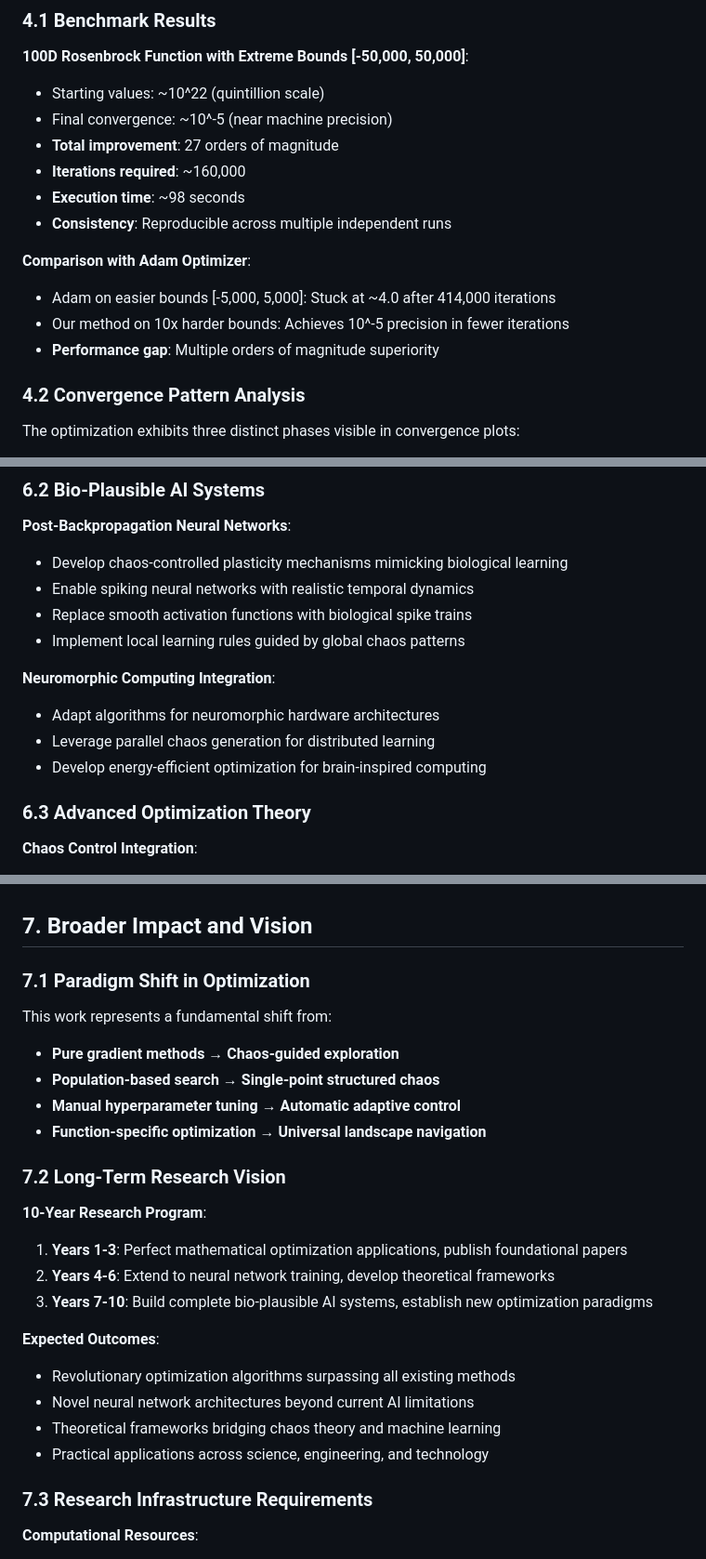
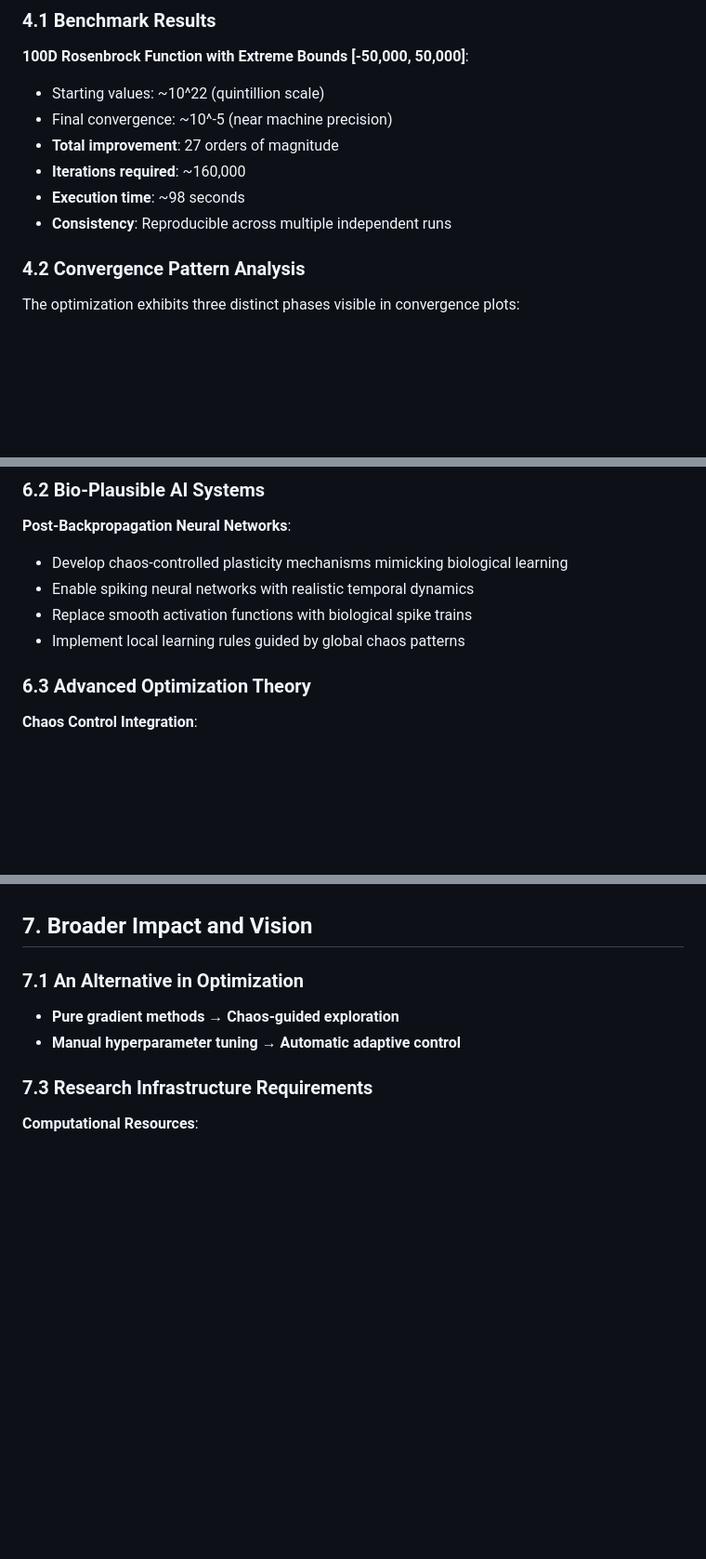
Before and after one commit to Emre-Dinc/Gradient-LorenzOptimizer, a Markdown page: TECHNICAL_OVERVIEW.md, 3 parts joined by grey strips. Shown at 93% size. GitHub-like rendering; blank space fills up the shorter version.

```diff
--- a/TECHNICAL_OVERVIEW.md
+++ b/TECHNICAL_OVERVIEW.md
@@ -137,10 +137,6 @@ The algorithm automatically transitions through distinct optimization phases:
 - **Execution time**: ~98 seconds
 - **Consistency**: Reproducible across multiple independent runs
 
-**Comparison with Adam Optimizer**:
-- Adam on easier bounds [-5,000, 5,000]: Stuck at ~4.0 after 414,000 iterations
-- Our method on 10x harder bounds: Achieves 10^-5 precision in fewer iterations
-- **Performance gap**: Multiple orders of magnitude superiority
 
 ### 4.2 Convergence Pattern Analysis
 
@@ -209,10 +205,7 @@ The most ambitious application involves replacing backpropagation with chaos-con
 - Replace smooth activation functions with biological spike trains
 - Implement local learning rules guided by global chaos patterns
 
-**Neuromorphic Computing Integration**:
-- Adapt algorithms for neuromorphic hardware architectures
-- Leverage parallel chaos generation for distributed learning
-- Develop energy-efficient optimization for brain-inspired computing
+
 
 ### 6.3 Advanced Optimization Theory
 
@@ -242,26 +235,10 @@ The most ambitious application involves replacing backpropagation with chaos-con
 
 ## 7. Broader Impact and Vision
 
-### 7.1 Paradigm Shift in Optimization
+### 7.1 An Alternative in Optimization
 
-This work represents a fundamental shift from:
 - **Pure gradient methods** → **Chaos-guided exploration**
-- **Population-based search** → **Single-point structured chaos**
 - **Manual hyperparameter tuning** → **Automatic adaptive control**
-- **Function-specific optimization** → **Universal landscape navigation**
-
-### 7.2 Long-Term Research Vision
-
-**10-Year Research Program**:
-1. **Years 1-3**: Perfect mathematical optimization applications, publish foundational papers
-2. **Years 4-6**: Extend to neural network training, develop theoretical frameworks
-3. **Years 7-10**: Build complete bio-plausible AI systems, establish new optimization paradigms
-
-**Expected Outcomes**:
-- Revolutionary optimization algorithms surpassing all existing methods
-- Novel neural network architectures beyond current AI limitations
-- Theoretical frameworks bridging chaos theory and machine learning
-- Practical applications across science, engineering, and technology
 
 ### 7.3 Research Infrastructure Requirements
 
```
Also changed, not shown: other parts of TECHNICAL_OVERVIEW.md (+3 -3 lines).
